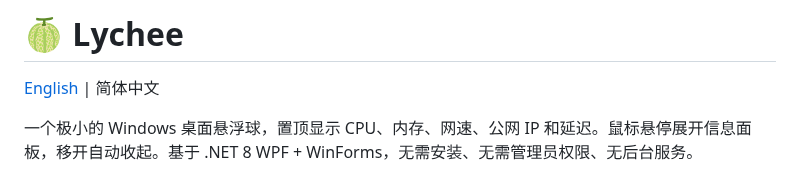
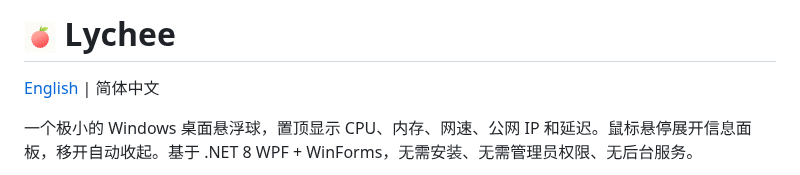
Before and after one commit to Qinging-wu/Lychee, a Markdown page: README.zh-CN.md, the part around the change. Drawn GitHub-style; pictures changed too: Assets/icon-thumb.png (added).

```diff
--- a/README.zh-CN.md
+++ b/README.zh-CN.md
@@ -1,4 +1,4 @@
-# 🍈 Lychee
+# <img src="Assets/icon-thumb.png" alt="Lychee" width="32" height="32" align="center"> Lychee
 
 [English](./README.md) | 简体中文
 
```
Also changed, not shown: README.md (+1 -1 lines).
